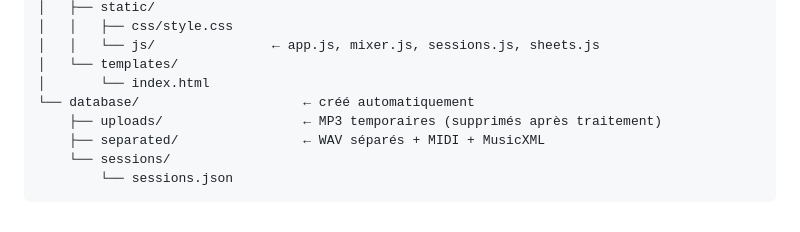
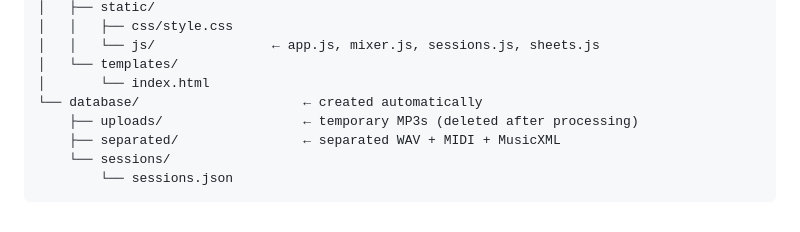
Before and after one commit to SebanDan/music-buddy, a Markdown page: README.md, the part around one of its changes. GitHub-like rendering.

````diff
--- a/README.md
+++ b/README.md
@@ -89,9 +89,9 @@ music_buddy/
 │   │   └── js/               ← app.js, mixer.js, sessions.js, sheets.js
 │   └── templates/
 │       └── index.html
-└── database/                     ← créé automatiquement
-    ├── uploads/                  ← MP3 temporaires (supprimés après traitement)
-    ├── separated/                ← WAV séparés + MIDI + MusicXML
+└── database/                     ← created automatically
+    ├── uploads/                  ← temporary MP3s (deleted after processing)
+    ├── separated/                ← separated WAV + MIDI + MusicXML
     └── sessions/
         └── sessions.json
 ```
````
Also changed, not shown: other parts of README.md (+34 -34 lines).
